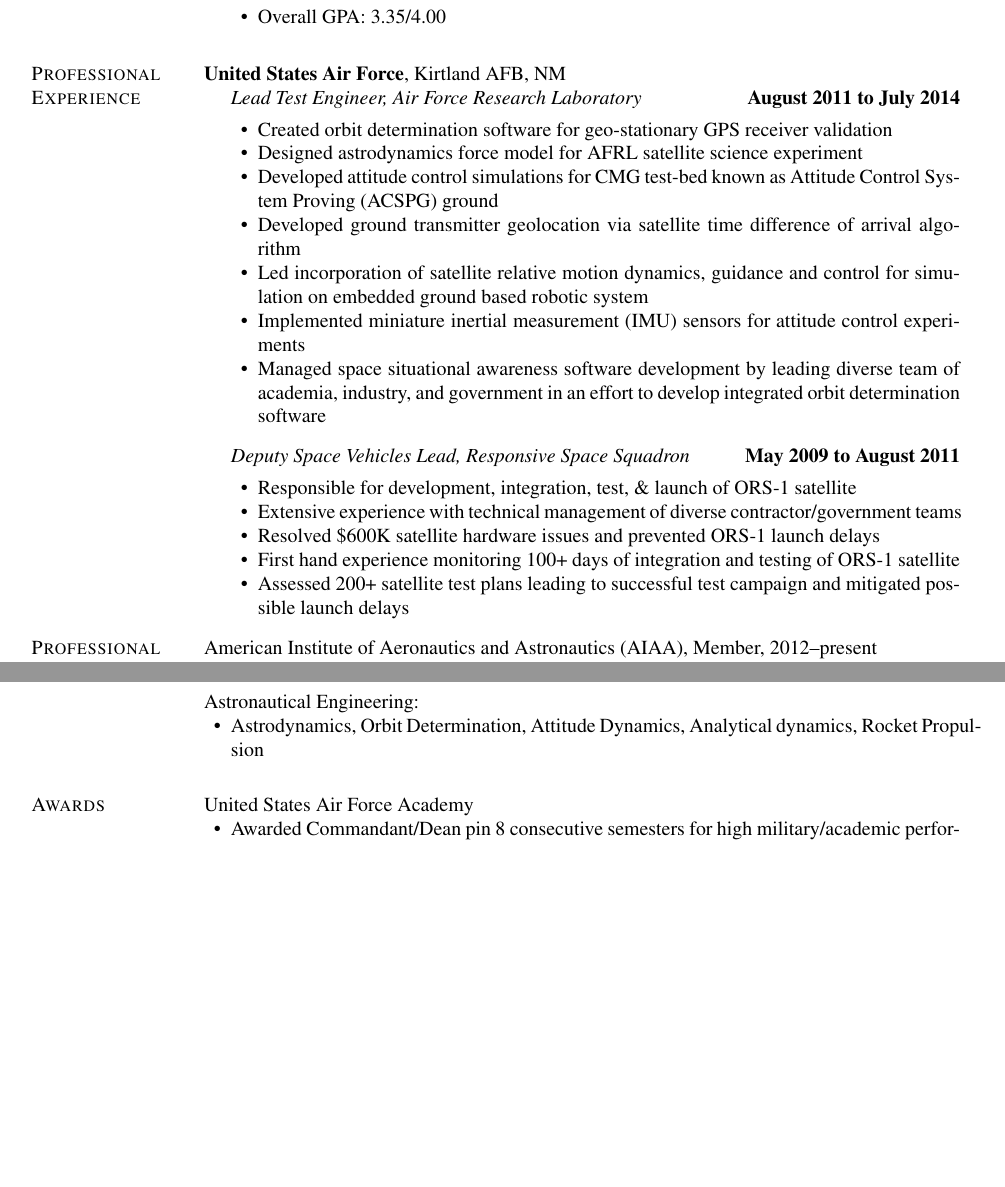
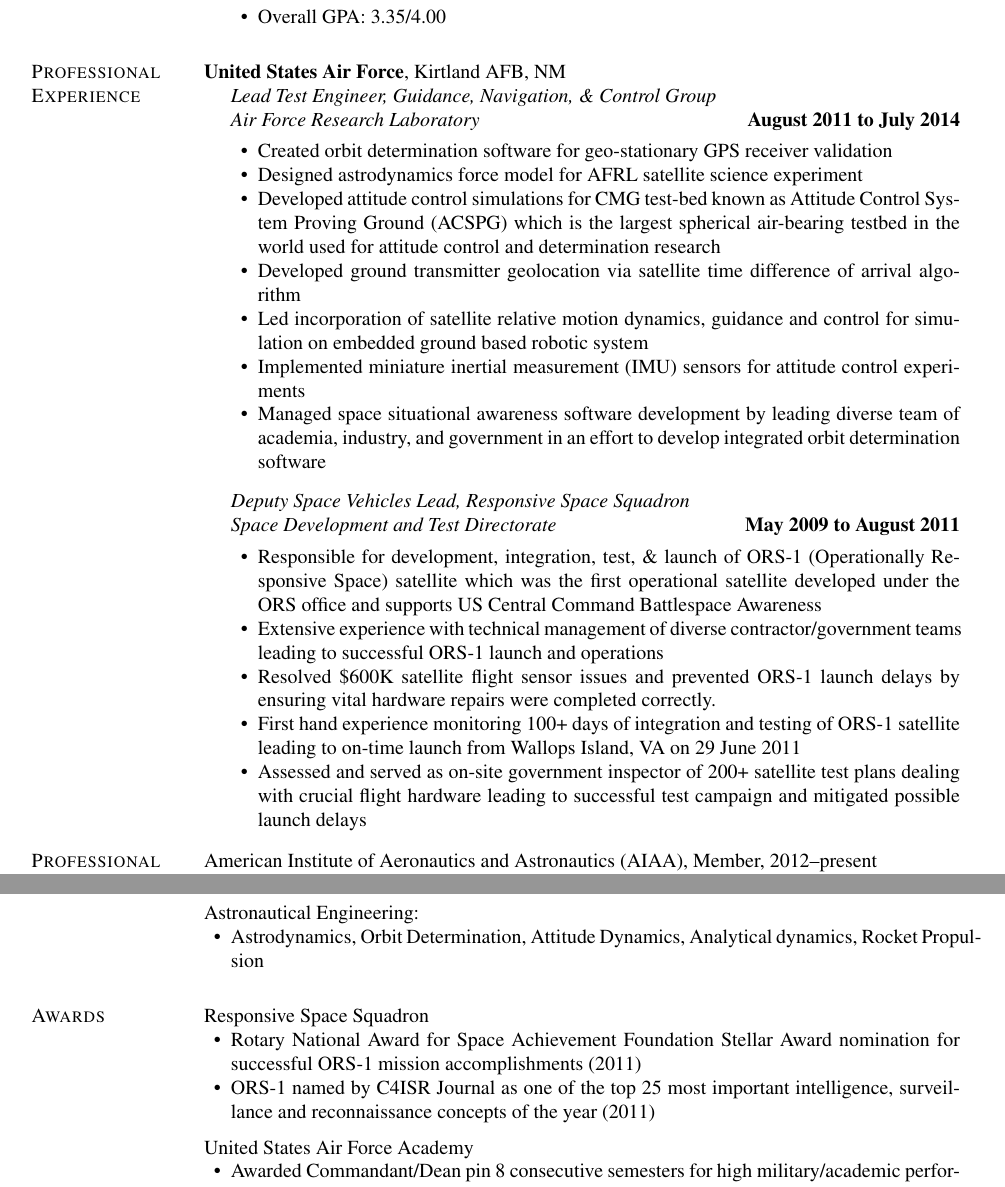
Before and after one commit to skulumani/kulumani_cv, a LaTeX CV (kulumani_cv.tex): two parts of pages 1 and 2 of 2, joined at a grey line, cut so that both start at the same text, the shorter picture padded with empty space. Compiled offline with pdfLaTeX.

Commit message:
added more bullets and incorporated advice from Fred Leve

```diff
--- a/kulumani_cv.tex
+++ b/kulumani_cv.tex
@@ -442,26 +442,29 @@
 \textbf{United States Air Force}, Kirtland AFB, NM
 \begin{lonelist}
 
-\item[] \textit{Lead Test Engineer, Air Force Research Laboratory}%
+\item[] \textit{Lead Test Engineer, Guidance, Navigation, \& Control Group \\}
+\textit{Air Force Research Laboratory}%
     \hfill \textbf{August~2011 to July~2014}
     \begin{innerlist}
         \item Created orbit determination software for geo-stationary GPS receiver validation
 	\item Designed astrodynamics force model for AFRL satellite science experiment
-        \item Developed attitude control simulations for CMG test-bed known as Attitude Control System Proving~(ACSPG) ground
+        \item Developed attitude control simulations for CMG test-bed known as Attitude Control System Proving Ground~(ACSPG) which is the largest spherical air-bearing testbed in the world used for attitude control and determination research
         \item Developed ground transmitter geolocation via satellite time difference of arrival algorithm
         \item Led incorporation of satellite relative motion dynamics, guidance and control for simulation on embedded ground based robotic system
         \item Implemented miniature inertial measurement (IMU) sensors for attitude control experiments
         \item Managed space situational awareness  software development by leading diverse team of academia, industry, and government in an effort to develop integrated orbit determination software
     \end{innerlist}
 
-\item[] \textit{Deputy Space Vehicles Lead, Responsive Space Squadron}%
+\item[] \textit{Deputy Space Vehicles Lead, Responsive Space Squadron\\}
+	\textit{Space Development and Test Directorate}%
     \hfill \textbf{May 2009 to August 2011}
+
     \begin{innerlist}
-        \item Responsible for development, integration, test, \& launch of ORS-1 satellite
-        \item Extensive experience with technical management of diverse contractor/government teams
-        \item Resolved \$600K satellite hardware issues and prevented ORS-1 launch delays
-	\item First hand experience monitoring 100+ days of integration and testing of ORS-1 satellite
-	\item Assessed 200+ satellite test plans leading to successful test campaign and mitigated possible launch delays
+        \item Responsible for development, integration, test, \& launch of ORS-1 (Operationally Responsive Space) satellite which was the first operational satellite developed under the ORS office and supports US Central Command Battlespace Awareness
+        \item Extensive experience with technical management of diverse contractor/government teams leading to successful ORS-1 launch and operations
+        \item Resolved \$600K satellite flight sensor issues and prevented ORS-1 launch delays by ensuring vital hardware repairs were completed correctly.
+	\item First hand experience monitoring 100+ days of integration and testing of ORS-1 satellite leading to on-time launch from Wallops Island, VA on 29 June 2011
+	\item Assessed and served as on-site government inspector of 200+ satellite test plans dealing with crucial flight hardware leading to successful test campaign and mitigated possible launch delays
     \end{innerlist}
 
 \end{lonelist}
@@ -560,6 +563,13 @@
 \end{innerlist}
 
 \section{Awards}
+Responsive Space Squadron
+\begin{innerlist}
+	\item Rotary National Award for Space Achievement Foundation Stellar Award nomination  for successful ORS-1 mission accomplishments (2011)
+	\item ORS-1 named by C4ISR Journal as one of the top 25 most important intelligence, surveillance and reconnaissance concepts of the year (2011)
+\end{innerlist}
+
+\halfblankline
 
 United States Air Force Academy
 \begin{innerlist}
```
Also changed, not shown: kulumani_cv.pdf.
